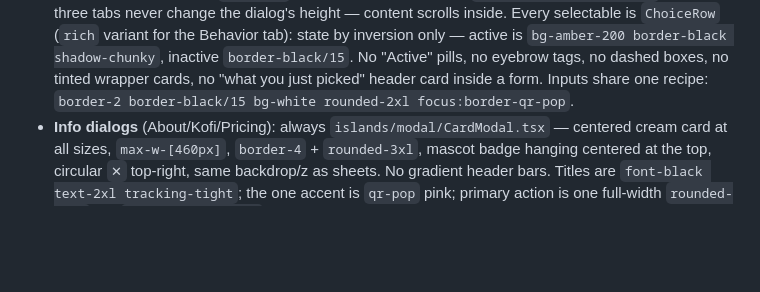
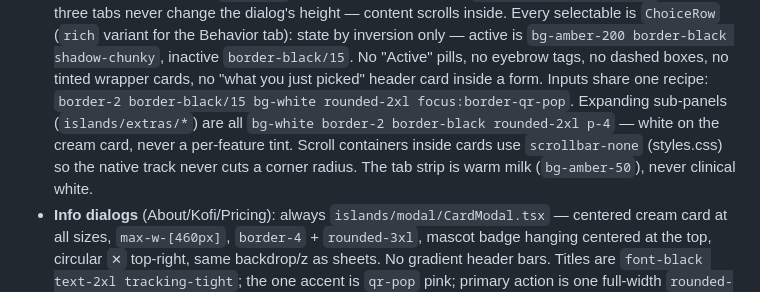
Before and after one commit to pibulus/qrbuddy, a Markdown page: CLAUDE.md, the part around the change. GitHub-like rendering; blank space fills up the shorter version.

Commit message:
docs: sub-panel, scrollbar and tab-strip rules in CLAUDE.md
Co-Authored-By: Claude Fable 5.1 <noreply@anthropic.com>
Claude-Session: https://claude.ai/code/session_01FPzBAXN9jpnvWncMrM6vet

```diff
--- a/CLAUDE.md
+++ b/CLAUDE.md
@@ -254,7 +254,12 @@ adding surfaces:
   `bg-amber-200 border-black shadow-chunky`, inactive `border-black/15`. No
   "Active" pills, no eyebrow tags, no dashed boxes, no tinted wrapper cards, no
   "what you just picked" header card inside a form. Inputs share one recipe:
-  `border-2 border-black/15 bg-white rounded-2xl focus:border-qr-pop`.
+  `border-2 border-black/15 bg-white rounded-2xl focus:border-qr-pop`. Expanding
+  sub-panels (`islands/extras/*`) are all
+  `bg-white border-2 border-black rounded-2xl p-4` — white on the cream card,
+  never a per-feature tint. Scroll containers inside cards use `scrollbar-none`
+  (styles.css) so the native track never cuts a corner radius. The tab strip is
+  warm milk (`bg-amber-50`), never clinical white.
 - **Info dialogs** (About/Kofi/Pricing): always `islands/modal/CardModal.tsx` —
   centered cream card at all sizes, `max-w-[460px]`, `border-4` + `rounded-3xl`,
   mascot badge hanging centered at the top, circular `✕` top-right, same
```
